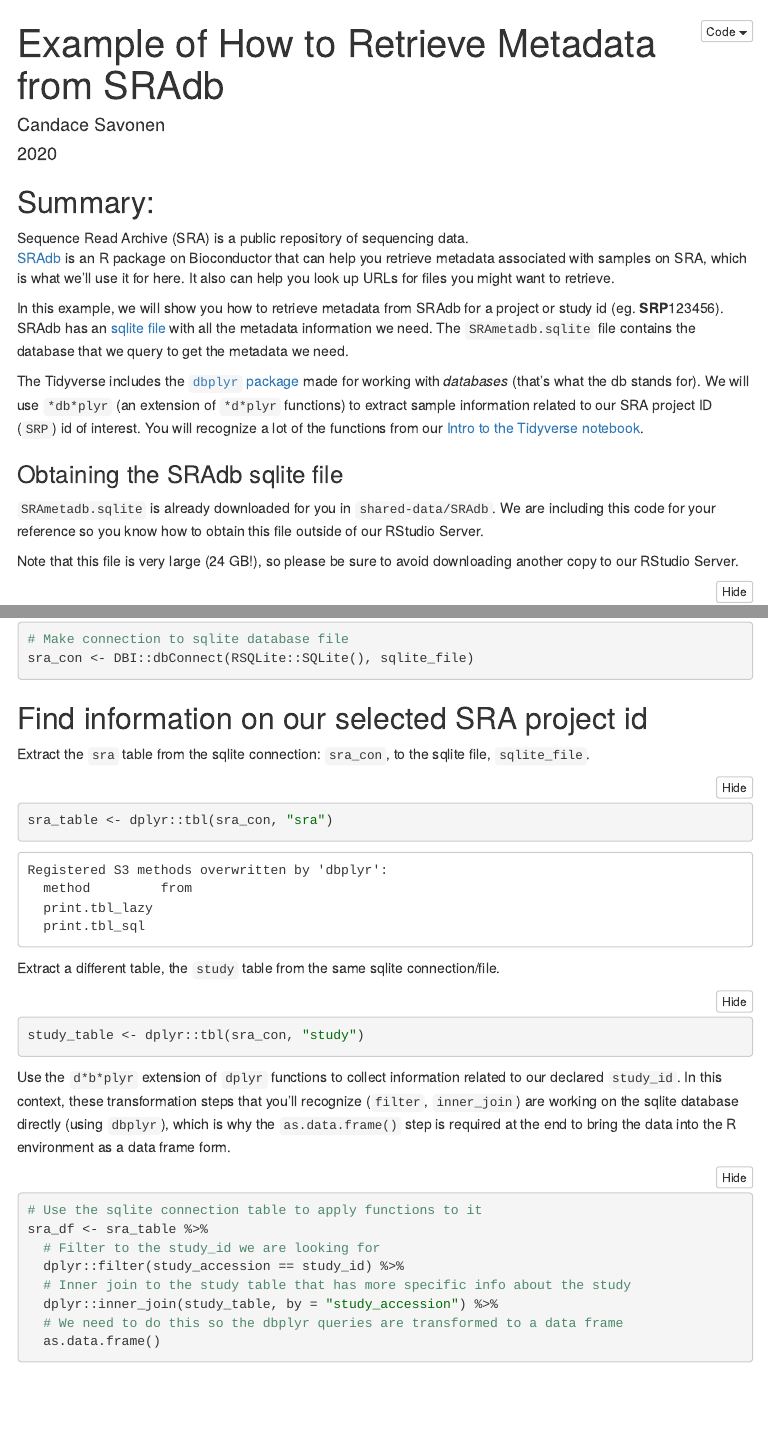
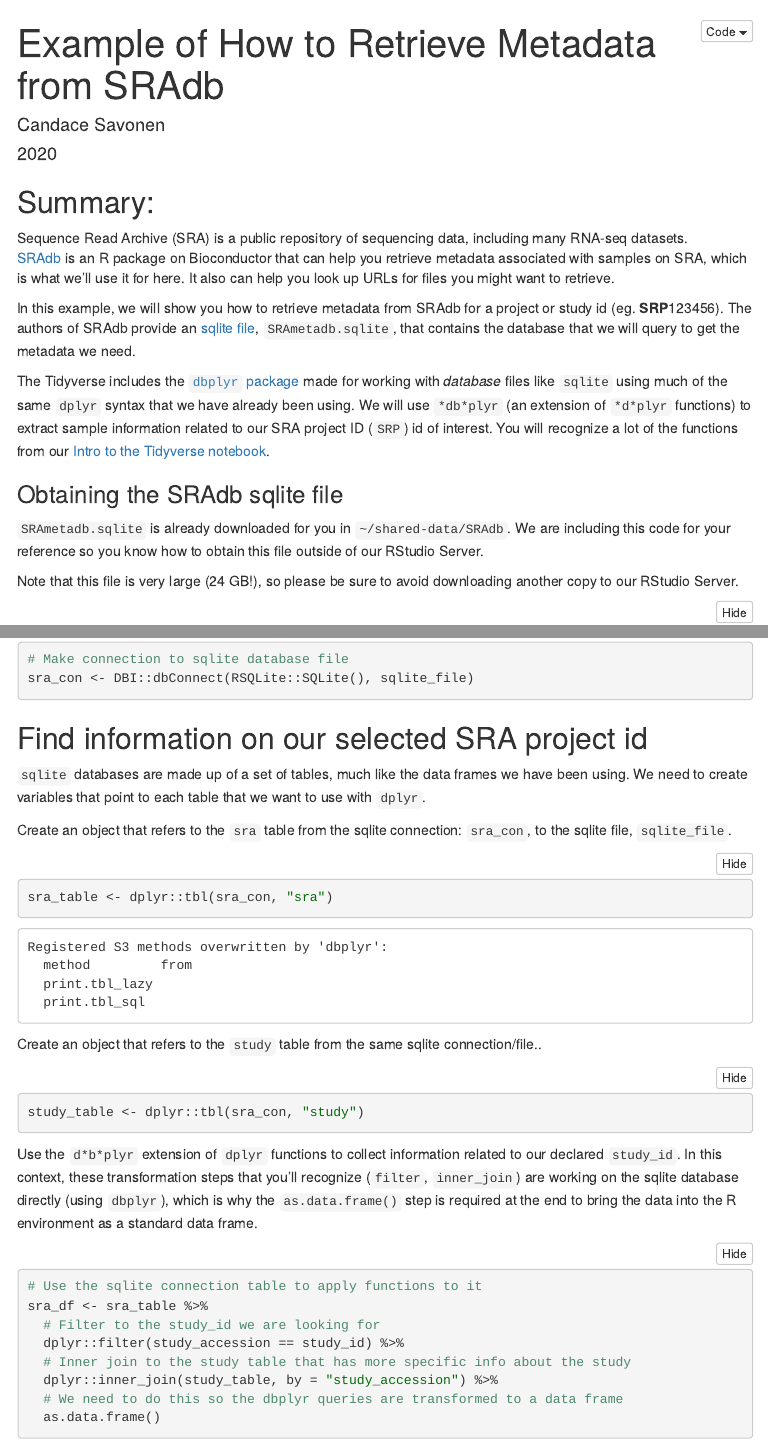
Before and after one commit to AlexsLemonade/2020-may-training, an R Markdown document (retrieve-SRAdb-metadata.Rmd): the page in a window 1100 px wide, from its top, and a second part further down, joined at a grey line. The pictures show the output file retrieve-SRAdb-metadata.nb.html that the author committed with the source, opened offline; menus at the side of the page are left out; long lines of code are wrapped.

Commit message:
@jashapiro suggestions

````diff
--- a/retrieve-SRAdb-metadata.Rmd
+++ b/retrieve-SRAdb-metadata.Rmd
@@ -10,21 +10,21 @@ output:
 
 ## Summary:
 
-Sequence Read Archive (SRA) is a public repository of sequencing data.
+Sequence Read Archive (SRA) is a public repository of sequencing data, including many RNA-seq datasets.
 [SRAdb](https://rdrr.io/bioc/SRAdb/) is an R package on Bioconductor that can help you retrieve metadata associated with samples on SRA, which is what we'll use it for here.
 It also can help you look up URLs for files you might want to retrieve.
 
 In this example, we will show you how to retrieve metadata from SRAdb for a project or study id (eg. **SRP**123456).
-SRAdb has an [sqlite file](https://www.sqlite.org/aff_short.html) with all the metadata information we need.
-The `SRAmetadb.sqlite` file contains the database that we query to get the metadata we need.
+The authors of SRAdb provide an [sqlite file](https://www.sqlite.org/aff_short.html),
+ `SRAmetadb.sqlite`, that contains the database that we will query to get the metadata we need.
 
-The Tidyverse includes the [`dbplyr` package](https://dbplyr.tidyverse.org/) made for working with _databases_ (that's what the db stands for).
+The Tidyverse includes the [`dbplyr` package](https://dbplyr.tidyverse.org/) made for working with _database_ files like `sqlite` using much of the same `dplyr` syntax that we have already been using.
 We will use `*db*plyr` (an extension of `*d*plyr` functions) to extract sample information related to our SRA project ID (`SRP`) id of interest.
 You will recognize a lot of the functions from our [Intro to the Tidyverse notebook](https://github.com/AlexsLemonade/training-modules/blob/master/intro-to-R-tidyverse/03-intro_to_tidyverse.Rmd).
 
 ### Obtaining the SRAdb sqlite file
 
-`SRAmetadb.sqlite` is already downloaded for you in `shared-data/SRAdb`.
+`SRAmetadb.sqlite` is already downloaded for you in `~/shared-data/SRAdb`.
 We are including this code for your reference so you know how to obtain this file outside of our RStudio Server.
 
 Note that this file is very large (24 GB!), so please be sure to avoid downloading another copy to our RStudio Server.
@@ -104,20 +104,23 @@ sra_con <- DBI::dbConnect(RSQLite::SQLite(), sqlite_file)
 
 ## Find information on our selected SRA project id
 
-Extract the `sra` table from the sqlite connection: `sra_con`, to the sqlite file, `sqlite_file`.
+`sqlite` databases are made up of a set of tables, much like the data frames we have been using.
+We need to create variables that point to each table that we want to use with `dplyr`.
+
+Create an object that refers to the `sra` table from the sqlite connection: `sra_con`, to the sqlite file, `sqlite_file`.
 
 ```{r}
 sra_table <- dplyr::tbl(sra_con, "sra")
 ```
 
-Extract a different table, the `study` table from the same sqlite connection/file.
+Create an object that refers to the `study` table from the same sqlite connection/file..
 
 ```{r}
 study_table <- dplyr::tbl(sra_con, "study")
 ```
 
 Use the `d*b*plyr` extension of `dplyr` functions to collect information related to our declared `study_id`.
-In this context, these transformation steps that you'll recognize (`filter`, `inner_join`) are working on the sqlite database directly (using `dbplyr`), which is why the `as.data.frame()` step is required at the end to bring the data into the R environment as a data frame form.
+In this context, these transformation steps that you'll recognize (`filter`, `inner_join`) are working on the sqlite database directly (using `dbplyr`), which is why the `as.data.frame()` step is required at the end to bring the data into the R environment as a standard data frame.
 
 ```{r}
 # Use the sqlite connection table to apply functions to it
````
Also changed, not shown: retrieve-SRAdb-metadata.nb.html.
